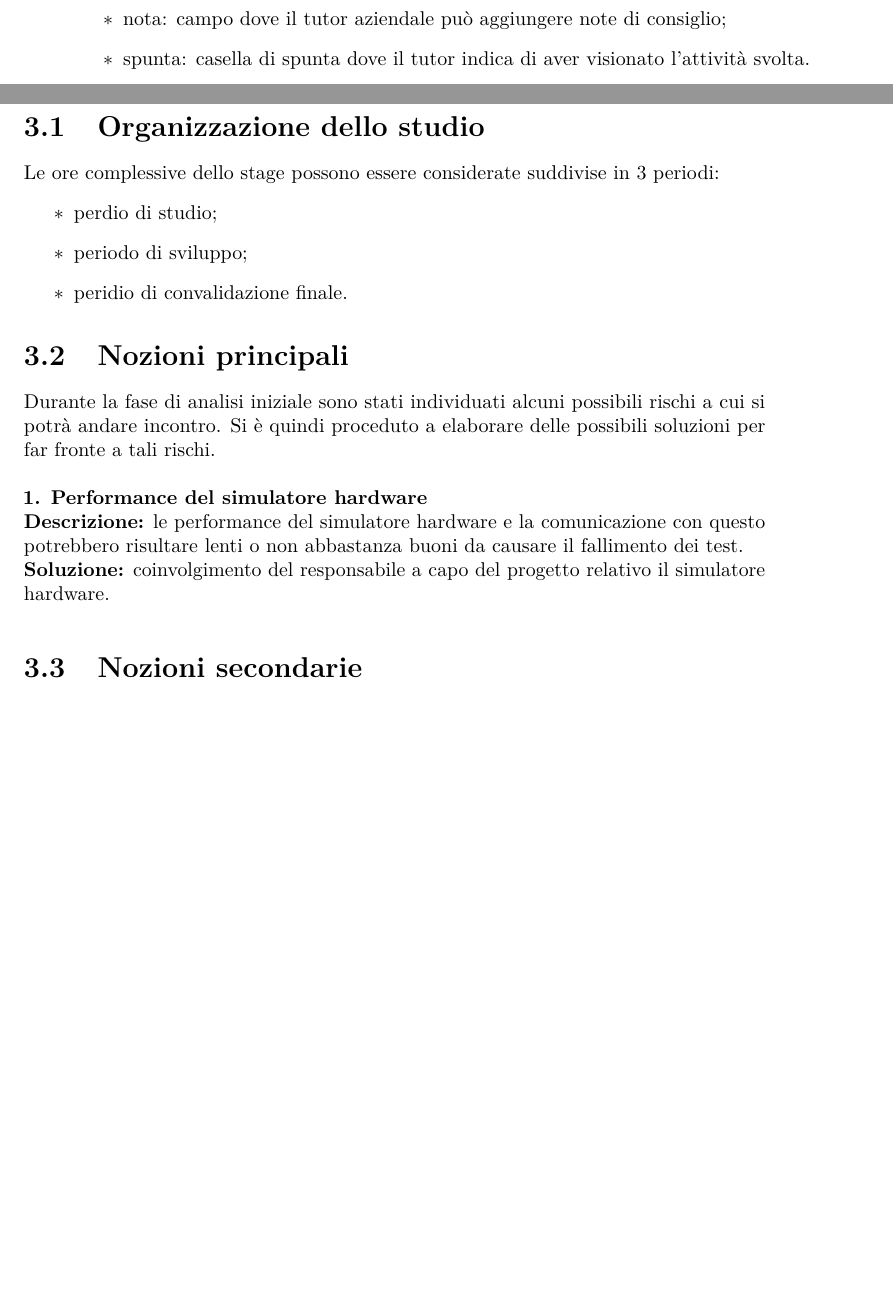
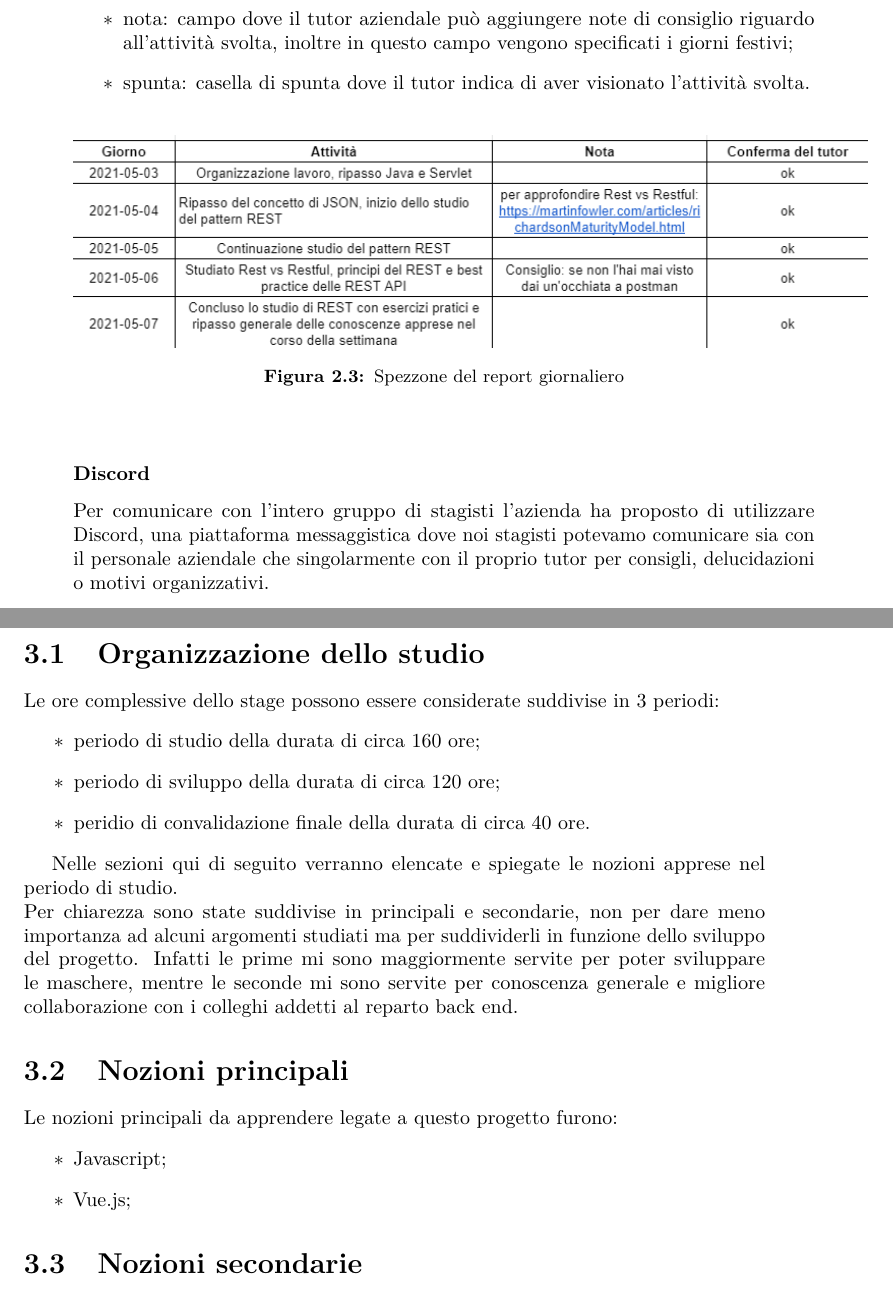
Before and after one commit to Sleepskatcher/tesiDiLaurea, a LaTeX thesis (tesi.tex, which reads capitoli/capitolo-2.tex, capitoli/capitolo-3.tex): two parts of pages 16 and 17 of 35, joined at a grey line, cut so that both start at the same text, the shorter picture padded with empty space. Compiled offline with pdfLaTeX.

Commit message:
continuato cap3 e cap2

```diff
--- a/capitoli/capitolo-2.tex
+++ b/capitoli/capitolo-2.tex
@@ -78,8 +78,19 @@ Oltre a tenere traccia delle attività tramite Trello, l'azienda ha deciso di fa
 \begin{itemize}
 	\item data: indica il giorno in è stata fatta un'attività in formato AAAA-MM-GG;
 	\item descrizione: breve descrizione dell'attività svolta dal tirocinante compilata alla fine di ogni giornata lavorativa;
-	\item nota: campo dove il tutor aziendale può aggiungere note di consiglio;
+	\item nota: campo dove il tutor aziendale può aggiungere note di consiglio riguardo all'attività svolta, inoltre in questo campo vengono specificati i giorni festivi;
 	\item spunta: casella di spunta dove il tutor indica di aver visionato l'attività svolta.
 \end{itemize}
 
+\begin{figure}[h]
+	\begin{center}
+		\includegraphics[width=14cm]{report}
+		\caption{Spezzone del report giornaliero}
+	\end{center}
+\end{figure}
+
 %**************************************************************
+
+\subsubsection{Discord}
+
+Per comunicare con l'intero gruppo di stagisti l'azienda ha proposto di utilizzare Discord, una piattaforma messaggistica dove noi stagisti potevamo comunicare sia con il personale aziendale che singolarmente con il proprio tutor per consigli, delucidazioni o motivi organizzativi.
--- a/capitoli/capitolo-3.tex
+++ b/capitoli/capitolo-3.tex
@@ -14,22 +14,23 @@
 
 Le ore complessive dello stage possono essere considerate suddivise in 3 periodi:
 \begin{itemize}
-	\item perdio di studio;
-	\item periodo di sviluppo;
-	\item peridio di convalidazione finale.
+	\item periodo di studio della durata di circa 160 ore;
+	\item periodo di sviluppo della durata di circa 120 ore;
+	\item peridio di convalidazione finale della durata di circa 40 ore.
 \end{itemize}
+
+Nelle sezioni qui di seguito verranno elencate e spiegate le nozioni apprese nel periodo di studio.\\
+Per chiarezza sono state suddivise in principali e secondarie, non per dare meno importanza ad alcuni argomenti studiati ma per suddividerli in funzione dello sviluppo del progetto. Infatti le prime mi sono maggiormente servite per poter sviluppare le maschere, mentre le seconde mi sono servite per conoscenza generale e migliore collaborazione con i colleghi addetti al reparto back end.
 
 %**************************************************************
 \section{Nozioni principali}
 
-Durante la fase di analisi iniziale sono stati individuati alcuni possibili rischi a cui si potrà andare incontro.
-Si è quindi proceduto a elaborare delle possibili soluzioni per far fronte a tali rischi.\\
+Le nozioni principali da apprendere legate a questo progetto furono:
+\begin{itemize}
+	\item Javascript;
+	\item Vue.js;
+\end{itemize}
 
-\begin{risk}{Performance del simulatore hardware}
-    \riskdescription{le performance del simulatore hardware e la comunicazione con questo potrebbero risultare lenti o non abbastanza buoni da causare il fallimento dei test}
-    \risksolution{coinvolgimento del responsabile a capo del progetto relativo il simulatore hardware}
-    \label{risk:hardware-simulator}
-\end{risk}
 
 %**************************************************************
 \section{Nozioni secondarie}
```
Also changed, not shown: immagini/report.PNG (added), tesi.pdf, capitoli/capitolo-3.tex (10 more changed lines), 1 other file.
